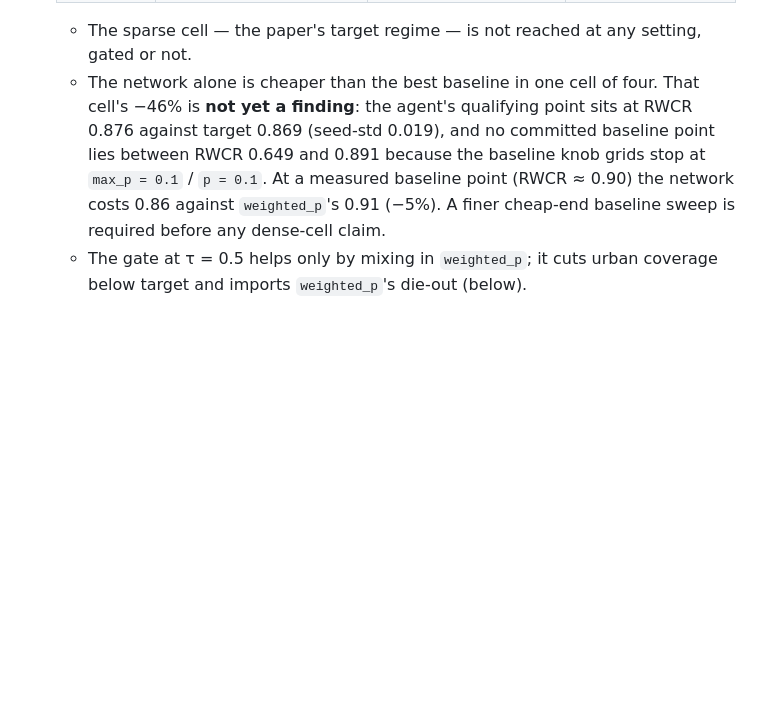
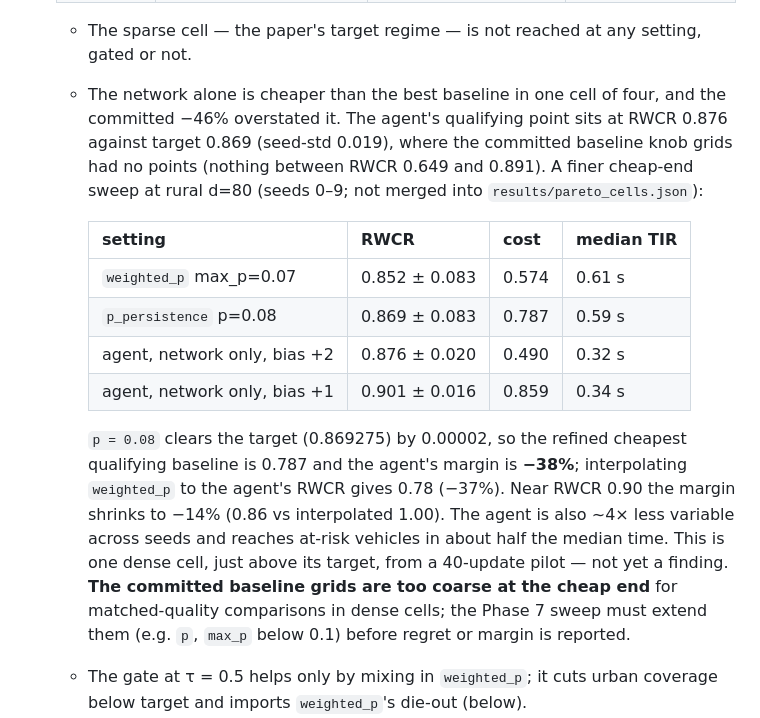
Before and after one commit to cleverlyblue0009/AI-HARP, a Markdown page: README.md, the part around the change. GitHub-like rendering; blank space fills up the shorter version.

Commit message:
README: finer baseline sweep shrinks the dense-cell margin to -38%
The committed baseline grids stop at max_p=0.1 / p=0.1, leaving no baseline
point between RWCR 0.649 and 0.891 at rural d=80, exactly where the pilot
agent's qualifying point (0.876) sits. A cheap-end sweep (seeds 0-9) finds
p_persistence p=0.08 at RWCR 0.869 (clears target 0.869275 by 2e-5) for cost
0.787, so the agent's margin there is -38%, not -46%; interpolating
weighted_p gives -37%, and near RWCR 0.90 the margin is -14%. The agent is
~4x less variable across seeds and about twice as fast (median TIR 0.32 s vs
0.59 s). Still one cell, just above target, from a 40-update pilot.

Records that the Phase 7 sweep must extend baseline grids below 0.1 before
matched-quality regret/margin is reported. The sweep output is not merged
into results/pareto_cells.json.

Co-Authored-By: Claude Opus 5 <noreply@anthropic.com>

```diff
--- a/README.md
+++ b/README.md
@@ -452,13 +452,30 @@ valuable thing in this repository.
 
   - The sparse cell — the paper's target regime — is not reached at any
     setting, gated or not.
-  - The network alone is cheaper than the best baseline in one cell of four.
-    That cell's −46% is **not yet a finding**: the agent's qualifying point
-    sits at RWCR 0.876 against target 0.869 (seed-std 0.019), and no committed
-    baseline point lies between RWCR 0.649 and 0.891 because the baseline
-    knob grids stop at `max_p = 0.1` / `p = 0.1`. At a measured baseline point
-    (RWCR ≈ 0.90) the network costs 0.86 against `weighted_p`'s 0.91 (−5%).
-    A finer cheap-end baseline sweep is required before any dense-cell claim.
+  - The network alone is cheaper than the best baseline in one cell of four,
+    and the committed −46% overstated it. The agent's qualifying point sits
+    at RWCR 0.876 against target 0.869 (seed-std 0.019), where the committed
+    baseline knob grids had no points (nothing between RWCR 0.649 and 0.891).
+    A finer cheap-end sweep at rural d=80 (seeds 0–9; not merged into
+    `results/pareto_cells.json`):
+
+    | setting | RWCR | cost | median TIR |
+    |---|---|---|---|
+    | `weighted_p` max_p=0.07 | 0.852 ± 0.083 | 0.574 | 0.61 s |
+    | `p_persistence` p=0.08 | 0.869 ± 0.083 | 0.787 | 0.59 s |
+    | agent, network only, bias +2 | 0.876 ± 0.020 | 0.490 | 0.32 s |
+    | agent, network only, bias +1 | 0.901 ± 0.016 | 0.859 | 0.34 s |
+
+    `p = 0.08` clears the target (0.869275) by 0.00002, so the refined
+    cheapest qualifying baseline is 0.787 and the agent's margin is **−38%**;
+    interpolating `weighted_p` to the agent's RWCR gives 0.78 (−37%). Near
+    RWCR 0.90 the margin shrinks to −14% (0.86 vs interpolated 1.00). The
+    agent is also ~4× less variable across seeds and reaches at-risk vehicles
+    in about half the median time. This is one dense cell, just above its
+    target, from a 40-update pilot — not yet a finding.
+    **The committed baseline grids are too coarse at the cheap end** for
+    matched-quality comparisons in dense cells; the Phase 7 sweep must extend
+    them (e.g. `p`, `max_p` below 0.1) before regret or margin is reported.
   - The gate at τ = 0.5 helps only by mixing in `weighted_p`; it cuts urban
     coverage below target and imports `weighted_p`'s die-out (below).
   - TIR: network-only median TIR is within 3% of flooding in the three cells
```
